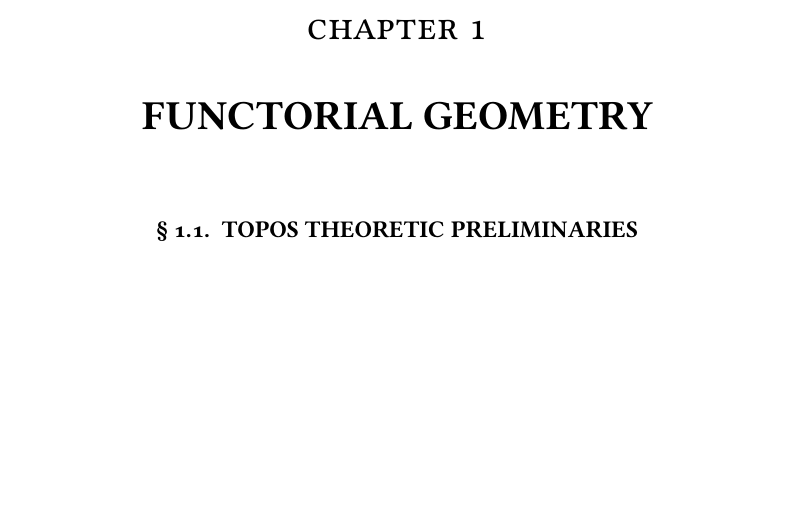
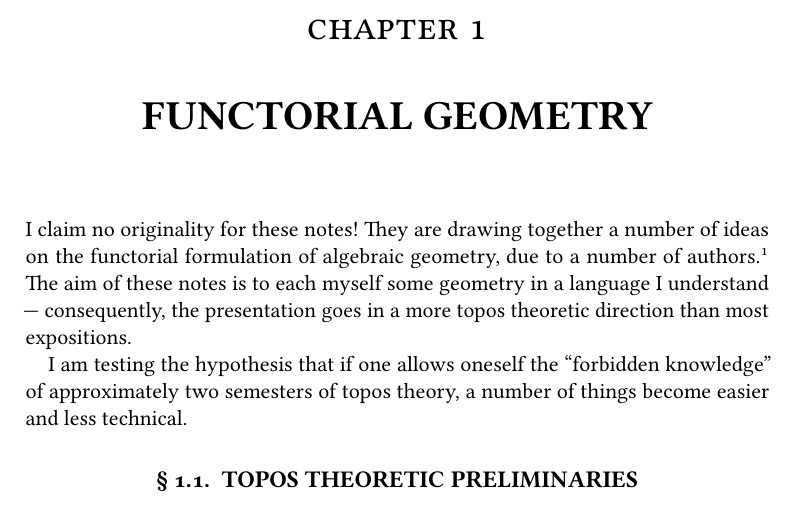
Before and after one commit to jonsterling/mathematical-notebook, a LaTeX book (main.tex, which reads chapters/functorial-geometry.tex, jon-book.cls): part of page 3 of 6, cut so that both start at the same text, the shorter picture padded with empty space. Compiled offline with pdfLaTeX.

Commit message:
comments

```diff
--- a/chapters/functorial-geometry.tex
+++ b/chapters/functorial-geometry.tex
@@ -17,6 +17,17 @@
 \NewDocumentCommand\GS{g}{\Gamma\IfValueT{#1}{\prn{#1}}}
 \NewDocumentCommand\Ind{m}{\mathrm{Ind}\prn{#1}}
 \NewDocumentCommand\Pts{m}{\mathrm{Pt}\prn{#1}}
+
+I claim no originality for these notes! They are drawing together a number of
+ideas on the functorial formulation of algebraic geometry, due to a number of
+authors.\footnote{See for instance \citet{lurie:dag:5,cole:spectra:reprint,hakim:1972,sga:4,demazure-gabriel:1980,blechschmidt:2017}.} The aim of these notes is to each myself some geometry in a language I
+understand --- consequently, the presentation goes in a more topos theoretic
+direction than most expositions.
+
+I am testing the hypothesis that if one allows oneself the ``forbidden
+knowledge'' of approximately two semesters of topos theory, a number of things
+become easier and less technical.
+
 
 \section{Topos theoretic preliminaries}
 
--- a/jon-book.cls
+++ b/jon-book.cls
@@ -93,7 +93,7 @@
 \RequirePackage{hyperref}
 \hypersetup{breaklinks=true,colorlinks=true,linkcolor=black,urlcolor=Matterhorn, citecolor=black}
 
-\RequirePackage[backend=biber,natbib=true, doi=true, citestyle=alphabetic, backref=true, style=alphabetic, maxnames=1000, mincrossrefs=99]{biblatex}
+\RequirePackage[backend=biber,natbib=true, doi=true, citestyle=alphabetic, backref=true, sortcites=true, style=alphabetic, maxnames=1000, mincrossrefs=99]{biblatex}
 \setcounter{biburlnumpenalty}{9000}
 \setcounter{biburlucpenalty}{9000}
 \setcounter{biburllcpenalty}{9000}
```
